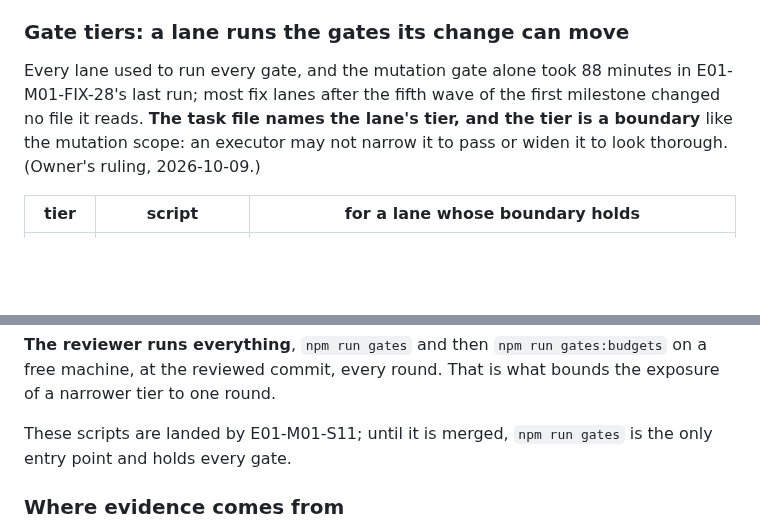
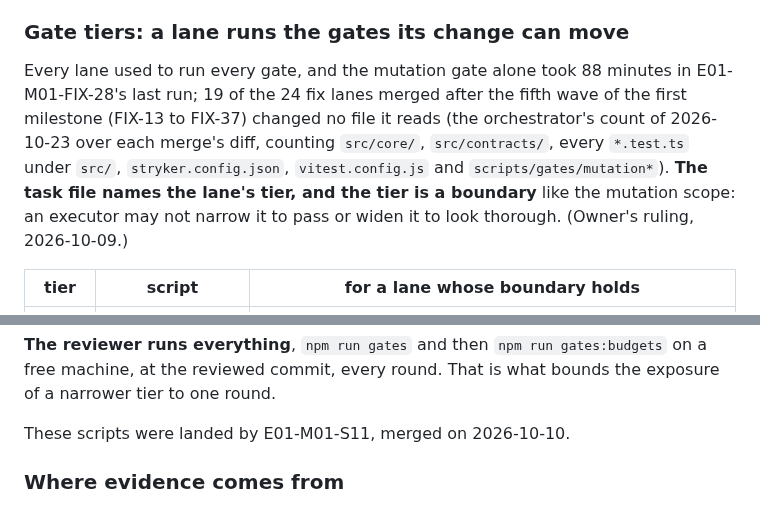
Before and after one commit to paulo-raoni/git-graphical-standalone, a Markdown page: AGENTS.md, 2 parts joined by grey strips. GitHub-like rendering; blank space fills up the shorter version.

Commit message:
docs(plan): correct the orchestrator's own carried sentences

```diff
--- a/AGENTS.md
+++ b/AGENTS.md
@@ -483,7 +483,9 @@ wrong moment, against work already merged.
 ### Gate tiers: a lane runs the gates its change can move
 
 Every lane used to run every gate, and the mutation gate alone took 88 minutes in E01-M01-FIX-28's last run;
-most fix lanes after the fifth wave of the first milestone changed no file it reads. **The task file names the
+19 of the 24 fix lanes merged after the fifth wave of the first milestone (FIX-13 to FIX-37) changed no file it
+reads (the orchestrator's count of 2026-10-23 over each merge's diff, counting `src/core/`, `src/contracts/`,
+every `*.test.ts` under `src/`, `stryker.config.json`, `vitest.config.js` and `scripts/gates/mutation*`). **The task file names the
 lane's tier, and the tier is a boundary** like the mutation scope: an executor may not narrow it to pass or widen
 it to look thorough. (Owner's ruling, 2026-10-09.)
 
@@ -502,8 +504,7 @@ on an unchanged product (E01-M01-FIX-28, 2026-10-04).
 **The reviewer runs everything**, `npm run gates` and then `npm run gates:budgets` on a free machine, at the
 reviewed commit, every round. That is what bounds the exposure of a narrower tier to one round.
 
-These scripts are landed by E01-M01-S11; until it is merged, `npm run gates` is the only entry point and holds
-every gate.
+These scripts were landed by E01-M01-S11, merged on 2026-10-10.
 
 ### Where evidence comes from
 
```
Also changed, not shown: docs/PLAN.md (+2 -2 lines), 1 other file.
